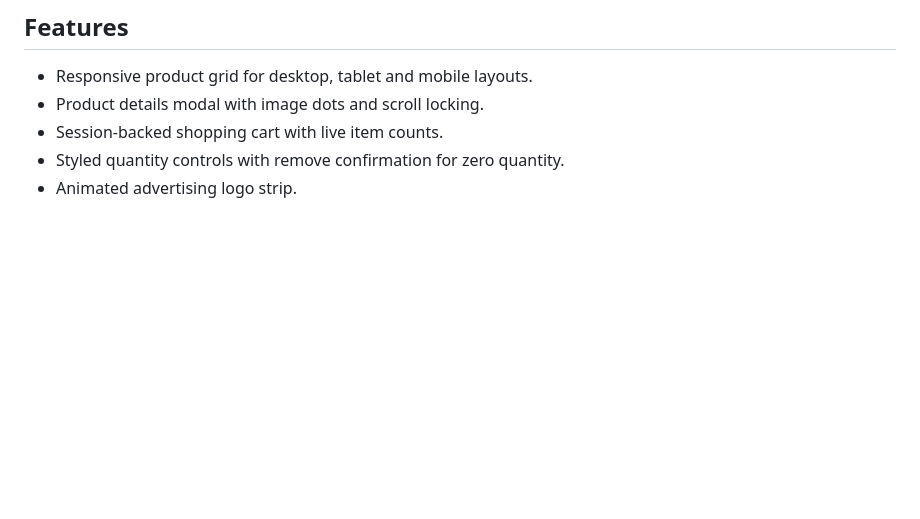
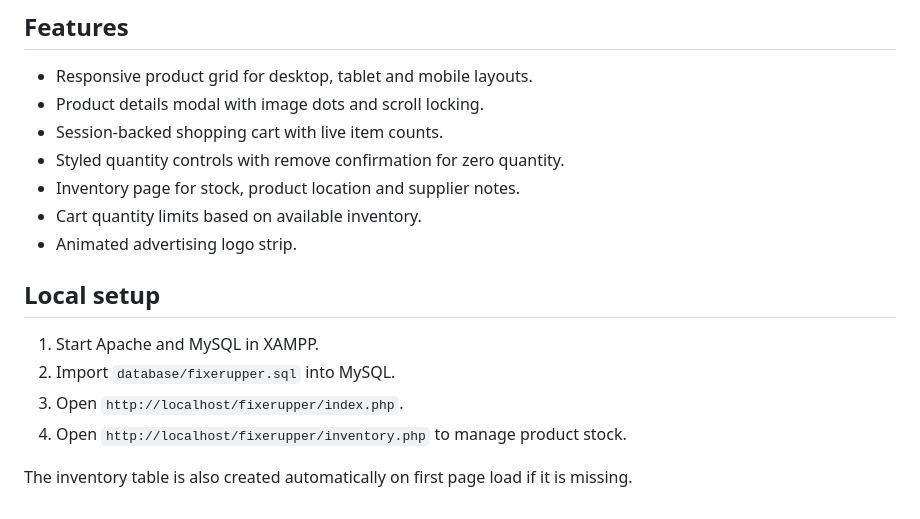
Before and after one commit to Barackudah/FixerUpper, a Markdown page: README.md, the part around the change. Rendered like a GitHub page; blank space fills up the shorter version.

Commit message:
Add inventory stock management

```diff
--- a/README.md
+++ b/README.md
@@ -14,4 +14,15 @@ Responsive gaming PC storefront page built with PHP, CSS and JavaScript.
 - Product details modal with image dots and scroll locking.
 - Session-backed shopping cart with live item counts.
 - Styled quantity controls with remove confirmation for zero quantity.
+- Inventory page for stock, product location and supplier notes.
+- Cart quantity limits based on available inventory.
 - Animated advertising logo strip.
+
+## Local setup
+
+1. Start Apache and MySQL in XAMPP.
+2. Import `database/fixerupper.sql` into MySQL.
+3. Open `http://localhost/fixerupper/index.php`.
+4. Open `http://localhost/fixerupper/inventory.php` to manage product stock.
+
+The inventory table is also created automatically on first page load if it is missing.
```
Also changed, not shown: assets/images/add_icon.png (added), assets/images/save_icon.png (added), 12 other files.
